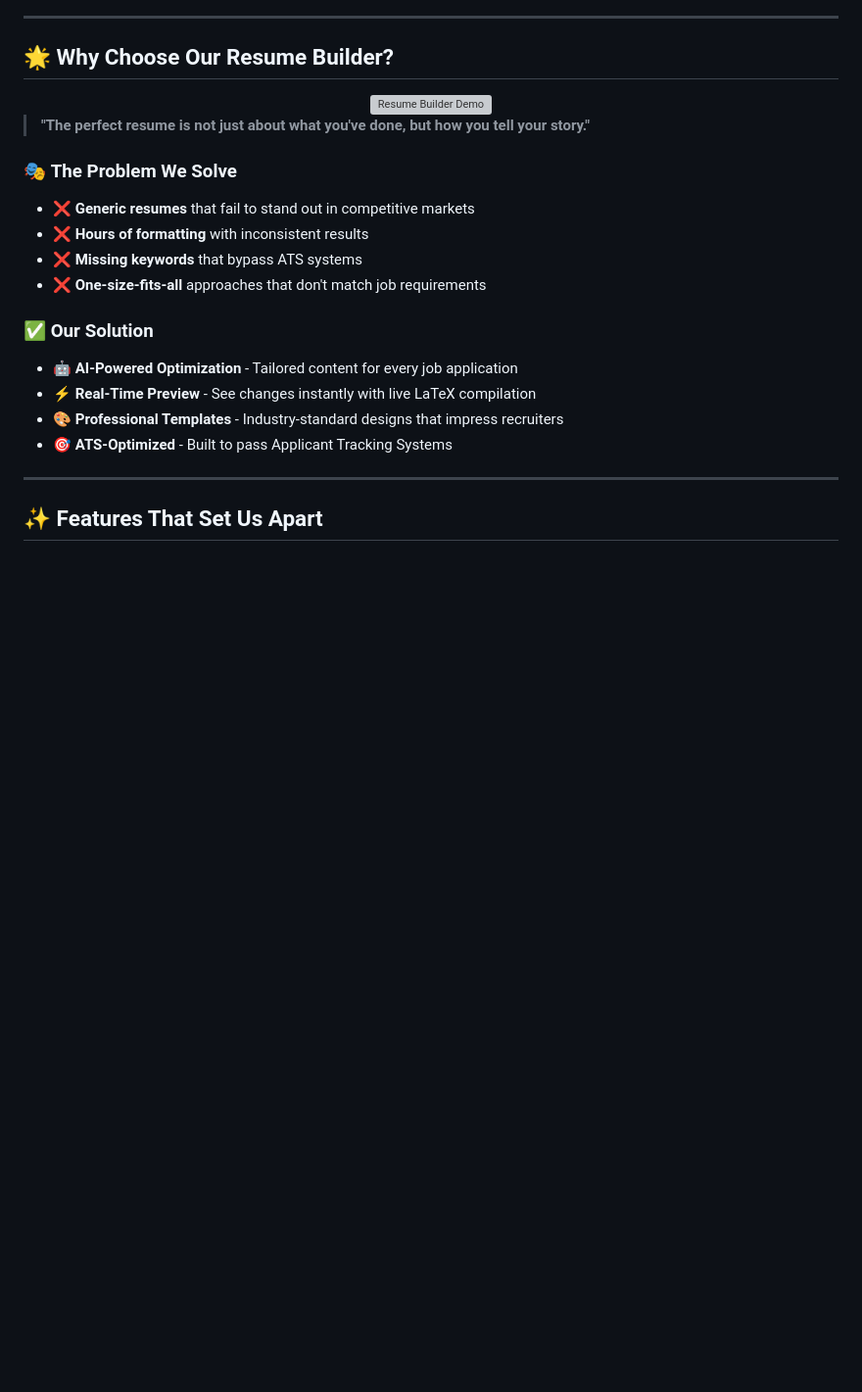
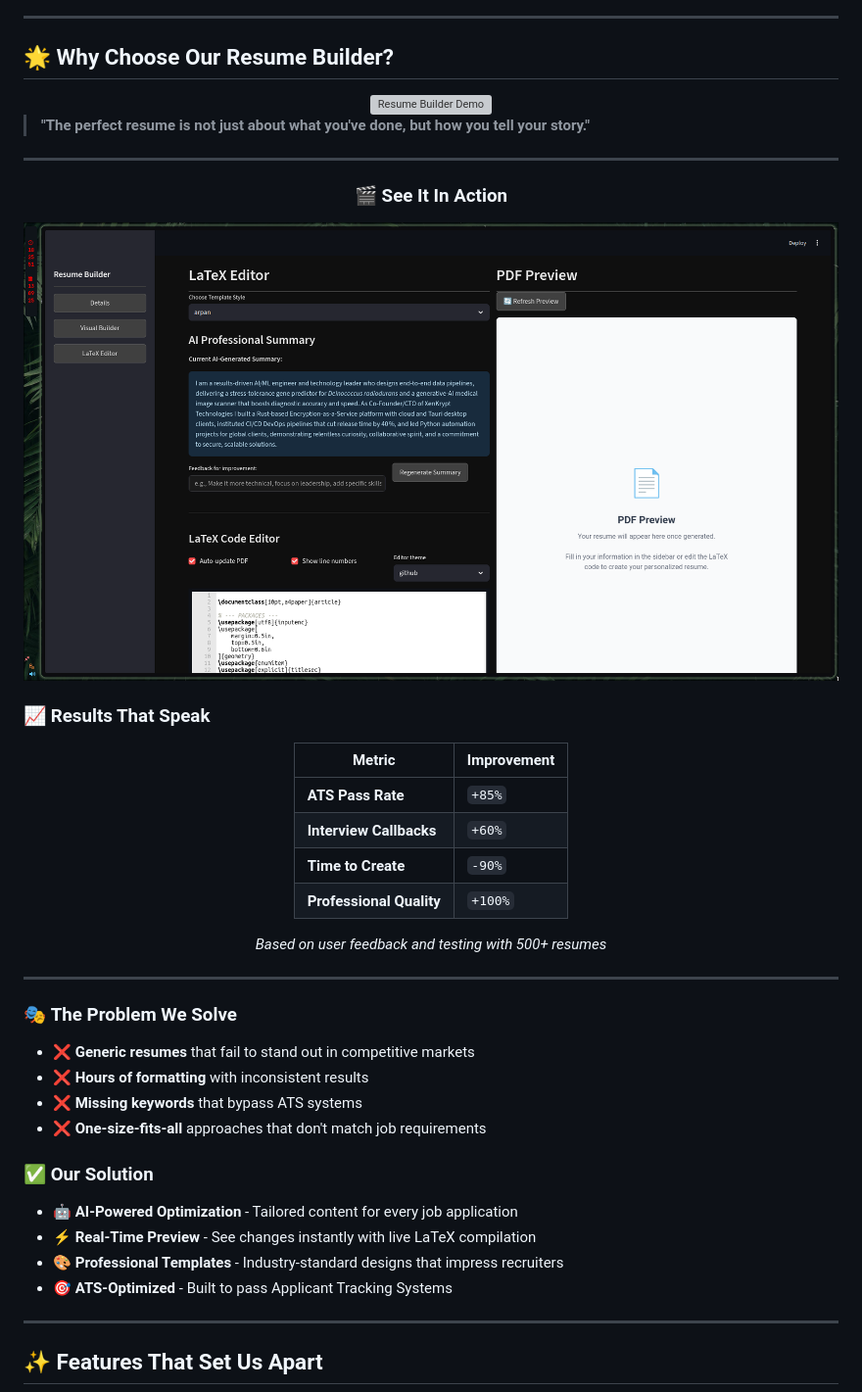
Before and after one commit to thearpankumar/Agentic-CV-Resume-Builder, a Markdown page: README.md, the part around the change printed below. Shown: that part at 98% size. Rendered like a GitHub page; pictures changed too: docs/image.png (added); blank space fills up the shorter version; grey boxes are pictures that could not be loaded.

Commit message:
feat: Readme Update

```diff
--- a/README.md
+++ b/README.md
@@ -25,6 +25,33 @@
 
 > **"The perfect resume is not just about what you've done, but how you tell your story."**
 
+---
+
+
+<div align="center">
+
+### **🎬 See It In Action**
+
+![Streamlit App Preview](docs/image.png)
+
+</div>
+
+### **📈 Results That Speak**
+
+<div align="center">
+
+| Metric | Improvement |
+|--------|-------------|
+| **ATS Pass Rate** | `+85%` |
+| **Interview Callbacks** | `+60%` |
+| **Time to Create** | `-90%` |
+| **Professional Quality** | `+100%` |
+
+*Based on user feedback and testing with 500+ resumes*
+
+</div>
+
+---
 ### 🎭 **The Problem We Solve**
 
 - ❌ **Generic resumes** that fail to stand out in competitive markets
```
Also changed, not shown: other parts of README.md (+1 -6 lines).
